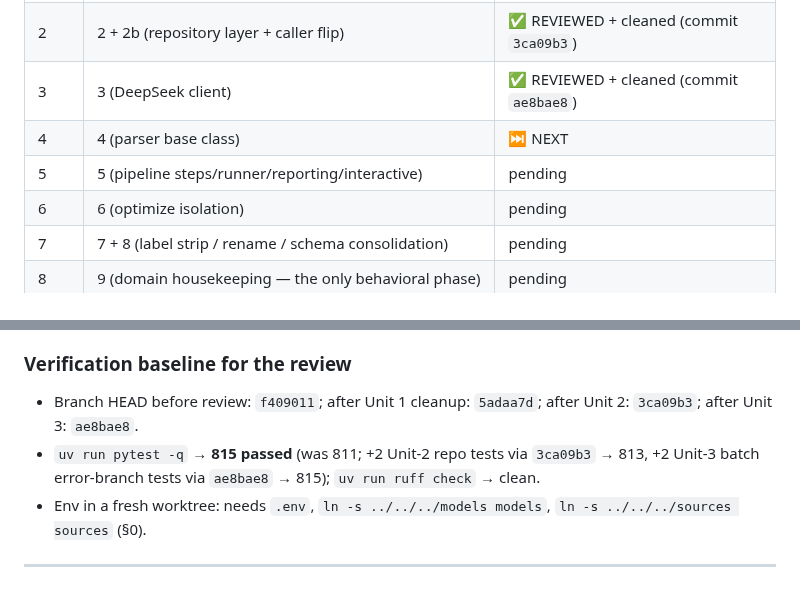
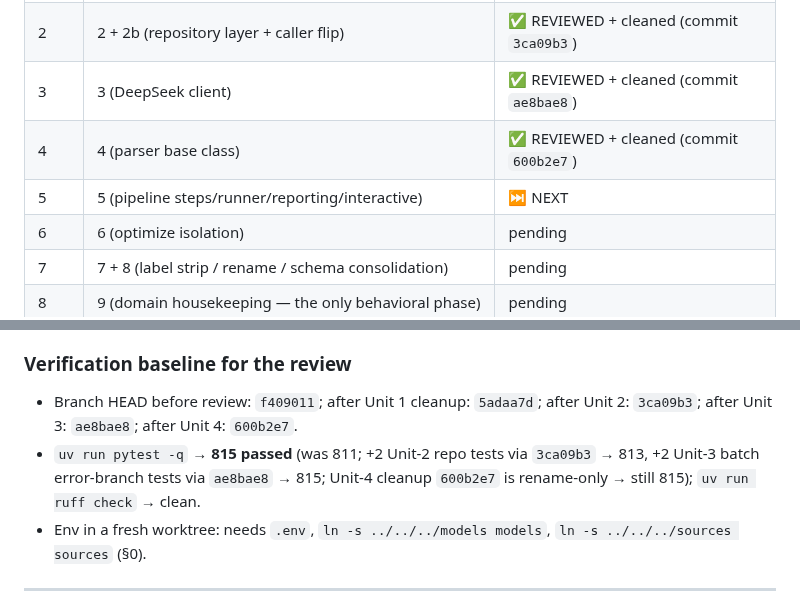
Before and after one commit to dedocibula/aquinas-pipeline, a Markdown page: .claude/refactor_plan.md, 2 parts joined by grey strips. Rendered like a GitHub page.

```diff
--- a/.claude/refactor_plan.md
+++ b/.claude/refactor_plan.md
@@ -796,8 +796,8 @@ working tree clean). Before merging `aquinas-refactor` → `main` we walk the br
 | 1 | 0 (test net) + 1 (typed models) | ✅ REVIEWED + cleaned (commit `5adaa7d`) |
 | 2 | 2 + 2b (repository layer + caller flip) | ✅ REVIEWED + cleaned (commit `3ca09b3`) |
 | 3 | 3 (DeepSeek client) | ✅ REVIEWED + cleaned (commit `ae8bae8`) |
-| 4 | 4 (parser base class) | ⏭️ NEXT |
-| 5 | 5 (pipeline steps/runner/reporting/interactive) | pending |
+| 4 | 4 (parser base class) | ✅ REVIEWED + cleaned (commit `600b2e7`) |
+| 5 | 5 (pipeline steps/runner/reporting/interactive) | ⏭️ NEXT |
 | 6 | 6 (optimize isolation) | pending |
 | 7 | 7 + 8 (label strip / rename / schema consolidation) | pending |
 | 8 | 9 (domain housekeeping — the only behavioral phase) | pending |
@@ -914,9 +948,10 @@ Files: `src/storage/repositories.py`, `src/storage/db.py`, and the 2b caller fli
 
 ### Verification baseline for the review
 - Branch HEAD before review: `f409011`; after Unit 1 cleanup: `5adaa7d`; after Unit 2: `3ca09b3`;
-  after Unit 3: `ae8bae8`.
+  after Unit 3: `ae8bae8`; after Unit 4: `600b2e7`.
 - `uv run pytest -q` → **815 passed** (was 811; +2 Unit-2 repo tests via `3ca09b3` → 813, +2 Unit-3
-  batch error-branch tests via `ae8bae8` → 815); `uv run ruff check` → clean.
+  batch error-branch tests via `ae8bae8` → 815; Unit-4 cleanup `600b2e7` is rename-only → still 815);
+  `uv run ruff check` → clean.
 - Env in a fresh worktree: needs `.env`, `ln -s ../../../models models`, `ln -s ../../../sources sources` (§0).
 
 ---
```
Also changed, not shown: other parts of .claude/refactor_plan.md (+56 -22 lines).
